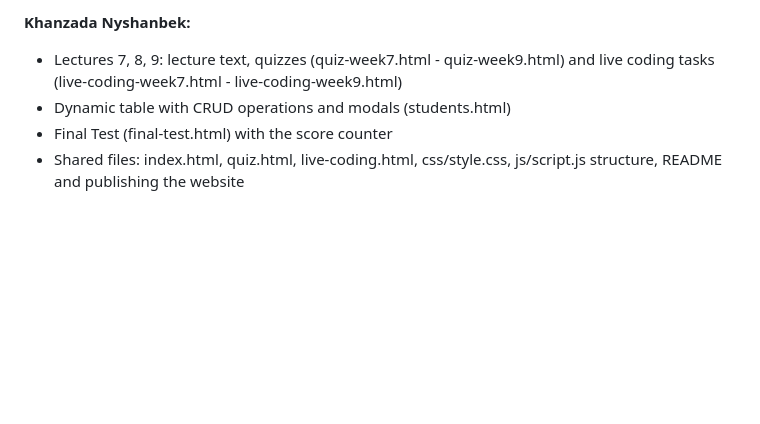
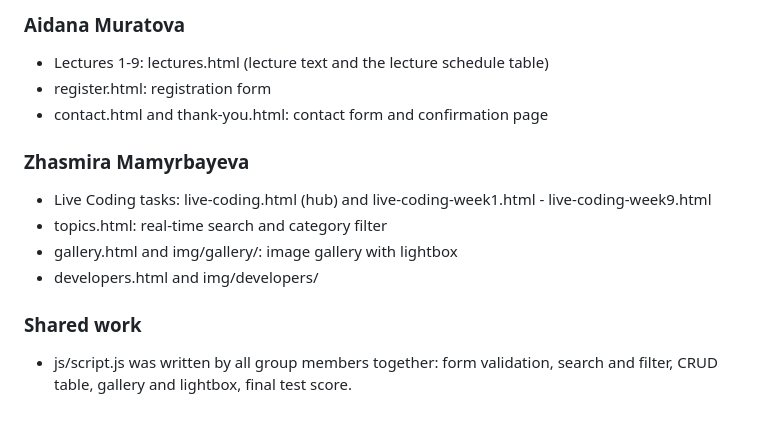
Before and after one commit to muratovaajdana201-ctrl/wenlearn-midtermmm, a Markdown page: README.md, the part around one of its changes. Rendered like a GitHub page; blank space fills up the shorter version.

```diff
--- a/README.md
+++ b/README.md
@@ -169,6 +193,14 @@ HTML5, CSS3, Bootstrap 5.3 (grid, components, modals), JavaScript (ES6), jQuery
 
-**Khanzada Nyshanbek:**
-  - Lectures 7, 8, 9: lecture text, quizzes (quiz-week7.html - quiz-week9.html) and live coding tasks (live-coding-week7.html - live-coding-week9.html)
-  - Dynamic table with CRUD operations and modals (students.html)
-  - Final Test (final-test.html) with the score counter
-  - Shared files: index.html, quiz.html, live-coding.html, css/style.css, js/script.js structure, README and publishing the website
+### Aidana Muratova
+- Lectures 1-9: lectures.html (lecture text and the lecture schedule table)
+- register.html: registration form
+- contact.html and thank-you.html: contact form and confirmation page
+
+### Zhasmira Mamyrbayeva
+- Live Coding tasks: live-coding.html (hub) and live-coding-week1.html - live-coding-week9.html
+- topics.html: real-time search and category filter
+- gallery.html and img/gallery/: image gallery with lightbox
+- developers.html and img/developers/
+
+### Shared work
+- js/script.js was written by all group members together: form validation, search and filter, CRUD table, gallery and lightbox, final test score.
```
Also changed, not shown: other parts of README.md (+64 -40 lines).
